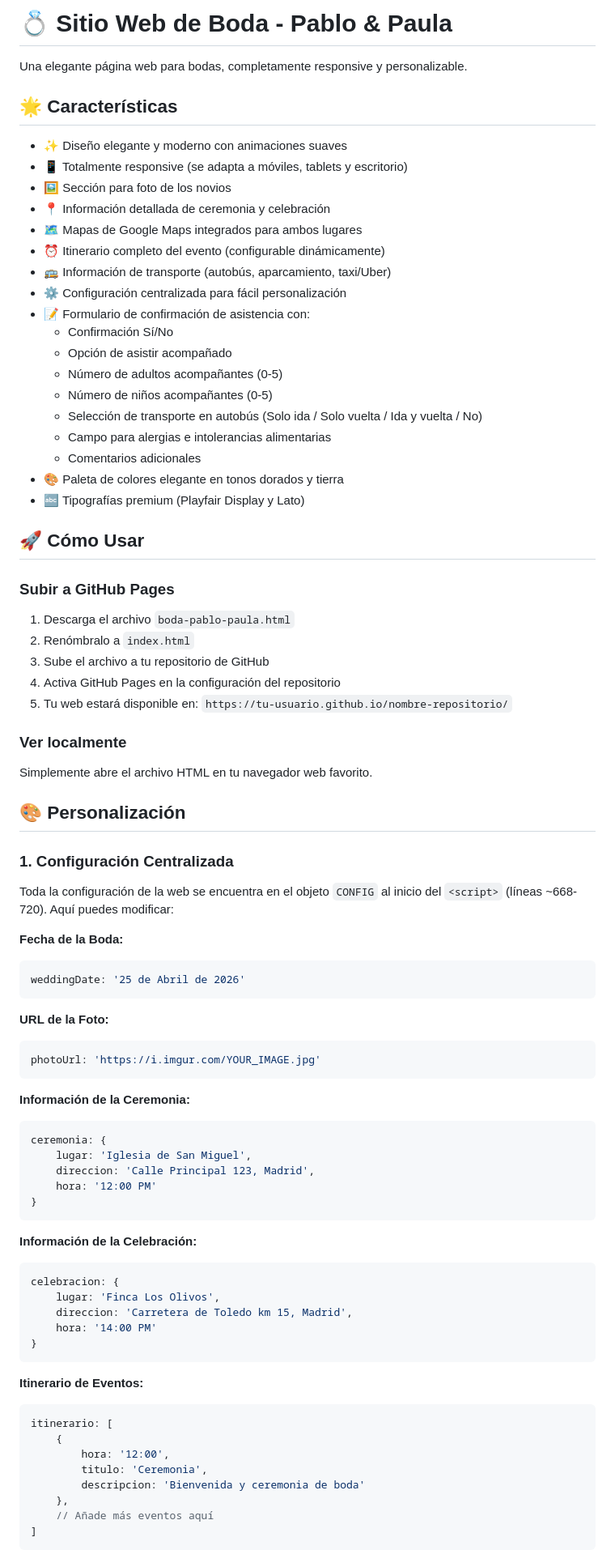
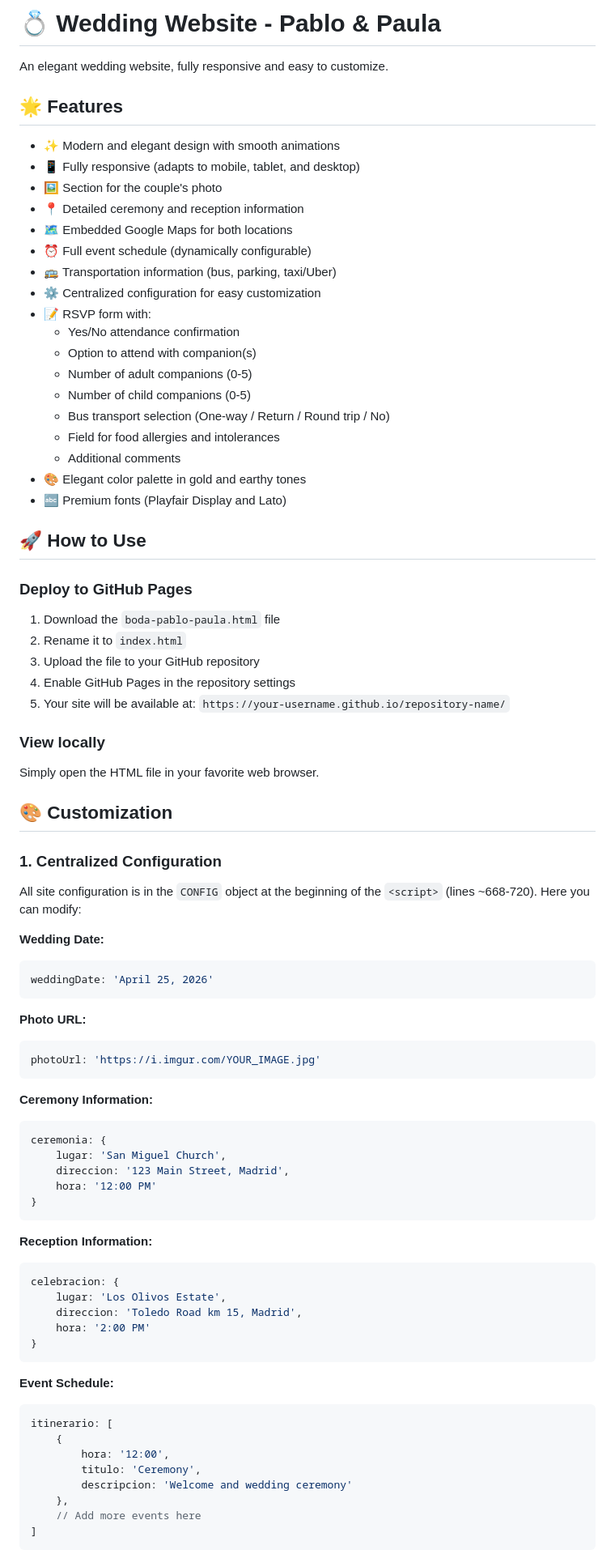
Before and after one commit to pacama95/wedding_web, a Markdown page: README.md, the part around one of its changes. Shown at 81% size. Drawn GitHub-style.

````diff
--- a/README.md
+++ b/README.md
@@ -1,85 +1,85 @@
-# 💍 Sitio Web de Boda - Pablo & Paula
+# 💍 Wedding Website - Pablo & Paula
 
-Una elegante página web para bodas, completamente responsive y personalizable.
+An elegant wedding website, fully responsive and easy to customize.
 
-## 🌟 Características
+## 🌟 Features
 
-- ✨ Diseño elegante y moderno con animaciones suaves
-- 📱 Totalmente responsive (se adapta a móviles, tablets y escritorio)
-- 🖼️ Sección para foto de los novios
-- 📍 Información detallada de ceremonia y celebración
-- 🗺️ Mapas de Google Maps integrados para ambos lugares
-- ⏰ Itinerario completo del evento (configurable dinámicamente)
-- 🚌 Información de transporte (autobús, aparcamiento, taxi/Uber)
-- ⚙️ Configuración centralizada para fácil personalización
-- 📝 Formulario de confirmación de asistencia con:
-  - Confirmación Sí/No
-  - Opción de asistir acompañado
-  - Número de adultos acompañantes (0-5)
-  - Número de niños acompañantes (0-5)
-  - Selección de transporte en autobús (Solo ida / Solo vuelta / Ida y vuelta / No)
-  - Campo para alergias e intolerancias alimentarias
-  - Comentarios adicionales
-- 🎨 Paleta de colores elegante en tonos dorados y tierra
-- 🔤 Tipografías premium (Playfair Display y Lato)
+- ✨ Modern and elegant design with smooth animations
+- 📱 Fully responsive (adapts to mobile, tablet, and desktop)
+- 🖼️ Section for the couple's photo
+- 📍 Detailed ceremony and reception information
+- 🗺️ Embedded Google Maps for both locations
+- ⏰ Full event schedule (dynamically configurable)
+- 🚌 Transportation information (bus, parking, taxi/Uber)
+- ⚙️ Centralized configuration for easy customization
+- 📝 RSVP form with:
+  - Yes/No attendance confirmation
+  - Option to attend with companion(s)
+  - Number of adult companions (0-5)
+  - Number of child companions (0-5)
+  - Bus transport selection (One-way / Return / Round trip / No)
+  - Field for food allergies and intolerances
+  - Additional comments
+- 🎨 Elegant color palette in gold and earthy tones
+- 🔤 Premium fonts (Playfair Display and Lato)
 
-## 🚀 Cómo Usar
+## 🚀 How to Use
 
-### Subir a GitHub Pages
+### Deploy to GitHub Pages
 
-1. Descarga el archivo `boda-pablo-paula.html`
-2. Renómbralo a `index.html`
-3. Sube el archivo a tu repositorio de GitHub
-4. Activa GitHub Pages en la configuración del repositorio
-5. Tu web estará disponible en: `https://tu-usuario.github.io/nombre-repositorio/`
+1. Download the `boda-pablo-paula.html` file
+2. Rename it to `index.html`
+3. Upload the file to your GitHub repository
+4. Enable GitHub Pages in the repository settings
+5. Your site will be available at: `https://your-username.github.io/repository-name/`
 
-### Ver localmente
+### View locally
 
-Simplemente abre el archivo HTML en tu navegador web favorito.
+Simply open the HTML file in your favorite web browser.
 
-## 🎨 Personalización
+## 🎨 Customization
 
-### 1. Configuración Centralizada
+### 1. Centralized Configuration
 
-Toda la configuración de la web se encuentra en el objeto `CONFIG` al inicio del `<script>` (líneas ~668-720). Aquí puedes modificar:
+All site configuration is in the `CONFIG` object at the beginning of the `<script>` (lines ~668-720). Here you can modify:
 
-**Fecha de la Boda:**
+**Wedding Date:**
 ```javascript
-weddingDate: '25 de Abril de 2026'
+weddingDate: 'April 25, 2026'
 ```
 
-**URL de la Foto:**
+**Photo URL:**
 ```javascript
 photoUrl: 'https://i.imgur.com/YOUR_IMAGE.jpg'
 ```
 
-**Información de la Ceremonia:**
+**Ceremony Information:**
 ```javascript
 ceremonia: {
-    lugar: 'Iglesia de San Miguel',
-    direccion: 'Calle Principal 123, Madrid',
+    lugar: 'San Miguel Church',
+    direccion: '123 Main Street, Madrid',
     hora: '12:00 PM'
 }
 ```
 
-**Información de la Celebración:**
+**Reception Information:**
 ```javascript
 celebracion: {
-    lugar: 'Finca Los Olivos',
-    direccion: 'Carretera de Toledo km 15, Madrid',
-    hora: '14:00 PM'
+    lugar: 'Los Olivos Estate',
+    direccion: 'Toledo Road km 15, Madrid',
+    hora: '2:00 PM'
 }
 ```
 
-**Itinerario de Eventos:**
+**Event Schedule:**
 ```javascript
 itinerario: [
     {
         hora: '12:00',
-        titulo: 'Ceremonia',
-        descripcion: 'Bienvenida y ceremonia de boda'
+        titulo: 'Ceremony',
+        descripcion: 'Welcome and wedding ceremony'
     },
-    // Añade más eventos aquí
+    // Add more events here
 ]
 ```
 
````
Also changed, not shown: other parts of README.md (+121 -121 lines), google-sheets-integration.md (+105 -105 lines).
